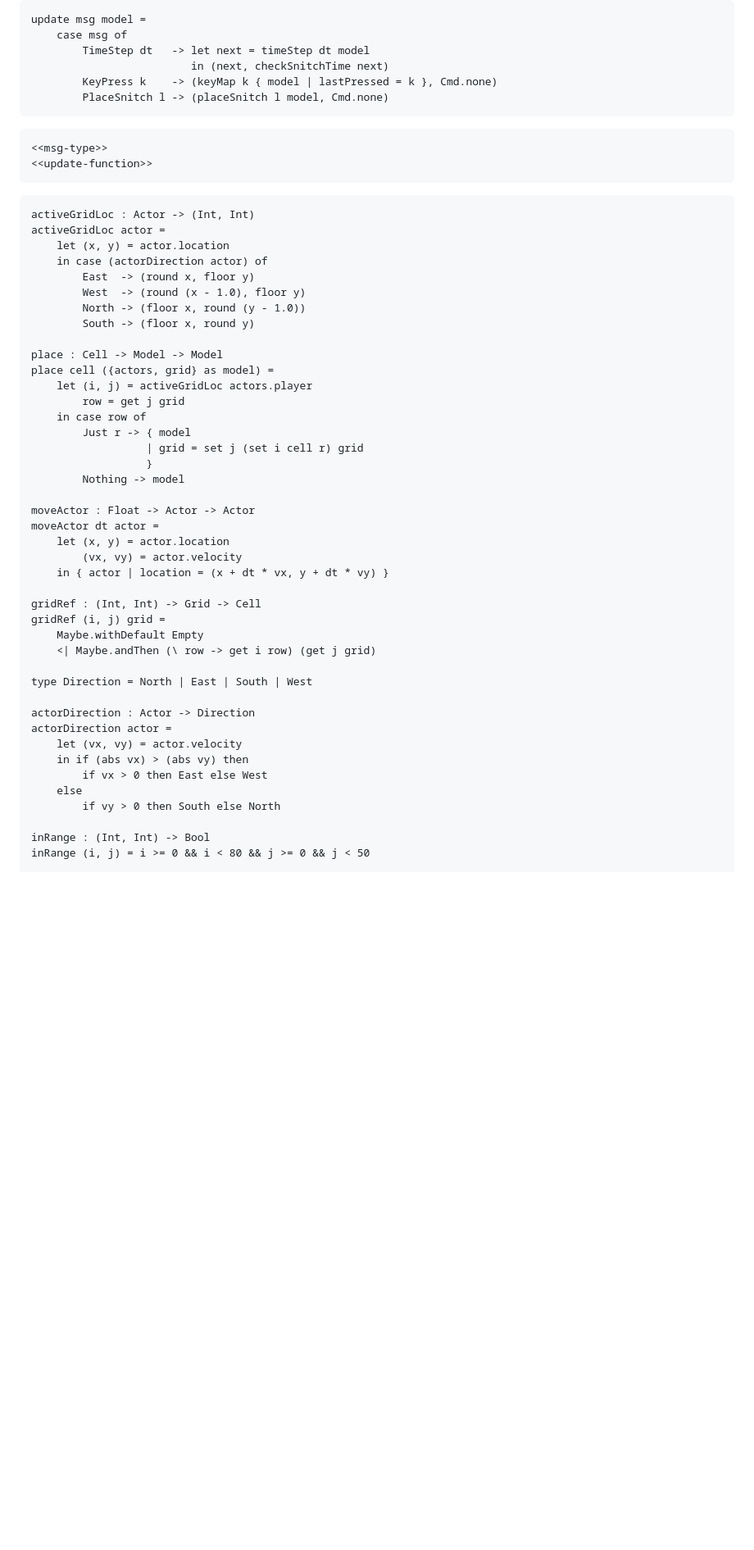
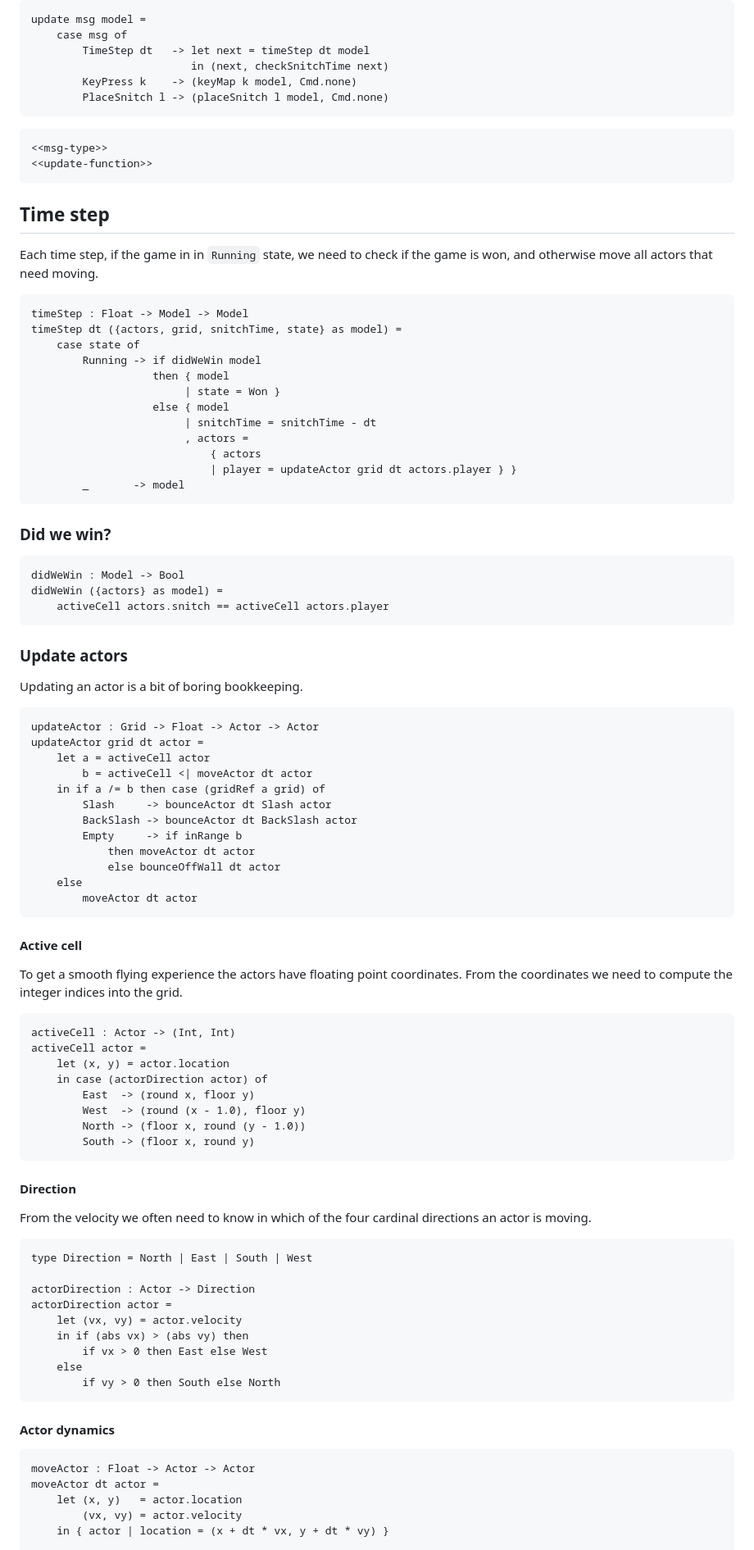
Before and after one commit to entangled/entangled, a Markdown page: examples/elm-slasher/elm-slasher.md, the part around the change printed below. Shown: that part at 82% size. GitHub-like rendering; blank space fills up the shorter version.

Commit message:
include new example: slasher

````diff
--- a/examples/elm-slasher/elm-slasher.md
+++ b/examples/elm-slasher/elm-slasher.md
@@ -202,7 +218,7 @@ update msg model =
     case msg of
         TimeStep dt   -> let next = timeStep dt model
                          in (next, checkSnitchTime next)
-        KeyPress k    -> (keyMap k { model | lastPressed = k }, Cmd.none)
+        KeyPress k    -> (keyMap k model, Cmd.none)
         PlaceSnitch l -> (placeSnitch l model, Cmd.none)
 ```
 
@@ -211,37 +227,72 @@ update msg model =
 <<update-function>>
 ```
 
+## Time step
+
+Each time step, if the game in in `Running` state, we need to check if the game is won, and otherwise move all actors that need moving.
+
 ``` {.elm #update}
-activeGridLoc : Actor -> (Int, Int)
-activeGridLoc actor =
+timeStep : Float -> Model -> Model
+timeStep dt ({actors, grid, snitchTime, state} as model) =
+    case state of
+        Running -> if didWeWin model
+                   then { model
+                        | state = Won }
+                   else { model
+                        | snitchTime = snitchTime - dt
+                        , actors =
+                            { actors
+                            | player = updateActor grid dt actors.player } }
+        _       -> model
+```
+
+### Did we win?
+
+``` {.elm #update}
+didWeWin : Model -> Bool
+didWeWin ({actors} as model) =
+    activeCell actors.snitch == activeCell actors.player
+```
+
+### Update actors
+
+Updating an actor is a bit of boring bookkeeping.
+
+``` {.elm #update}
+updateActor : Grid -> Float -> Actor -> Actor
+updateActor grid dt actor =
+    let a = activeCell actor
+        b = activeCell <| moveActor dt actor
+    in if a /= b then case (gridRef a grid) of
+        Slash     -> bounceActor dt Slash actor
+        BackSlash -> bounceActor dt BackSlash actor
+        Empty     -> if inRange b
+            then moveActor dt actor
+            else bounceOffWall dt actor
+    else
+        moveActor dt actor
+```
+
+#### Active cell
+
+To get a smooth flying experience the actors have floating point coordinates. From the coordinates we need to compute the integer indices into the grid.
+
+``` {.elm #update}
+activeCell : Actor -> (Int, Int)
+activeCell actor =
     let (x, y) = actor.location
     in case (actorDirection actor) of
         East  -> (round x, floor y)
         West  -> (round (x - 1.0), floor y)
         North -> (floor x, round (y - 1.0))
         South -> (floor x, round y)
+```
 
-place : Cell -> Model -> Model
-place cell ({actors, grid} as model) =
-    let (i, j) = activeGridLoc actors.player
-        row = get j grid
-    in case row of
-        Just r -> { model
-                  | grid = set j (set i cell r) grid
-                  }
-        Nothing -> model
+#### Direction
 
-moveActor : Float -> Actor -> Actor
-moveActor dt actor =
-    let (x, y) = actor.location
-        (vx, vy) = actor.velocity
-    in { actor | location = (x + dt * vx, y + dt * vy) }
+From the velocity we often need to know in which of the four cardinal directions an actor is moving.
 
-gridRef : (Int, Int) -> Grid -> Cell
-gridRef (i, j) grid =
-    Maybe.withDefault Empty
-    <| Maybe.andThen (\ row -> get i row) (get j grid)
-
+``` {.elm #update}
 type Direction = North | East | South | West
 
 actorDirection : Actor -> Direction
@@ -251,9 +302,16 @@ actorDirection actor =
         if vx > 0 then East else West
     else
         if vy > 0 then South else North
+```
 
-inRange : (Int, Int) -> Bool
-inRange (i, j) = i >= 0 && i < 80 && j >= 0 && j < 50
+#### Actor dynamics
+
+``` {.elm #update}
+moveActor : Float -> Actor -> Actor
+moveActor dt actor =
+    let (x, y)   = actor.location
+        (vx, vy) = actor.velocity
+    in { actor | location = (x + dt * vx, y + dt * vy) }
 
 bounceActor : Float -> Cell -> Actor -> Actor
 bounceActor dt cell actor =
````
Also changed, not shown: other parts of examples/elm-slasher/elm-slasher.md (+101 -79 lines), docs/screenshot.png (added), 10 other files.
